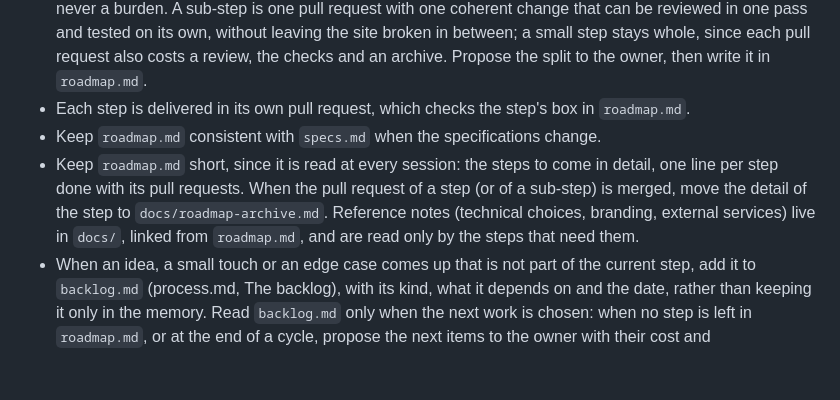
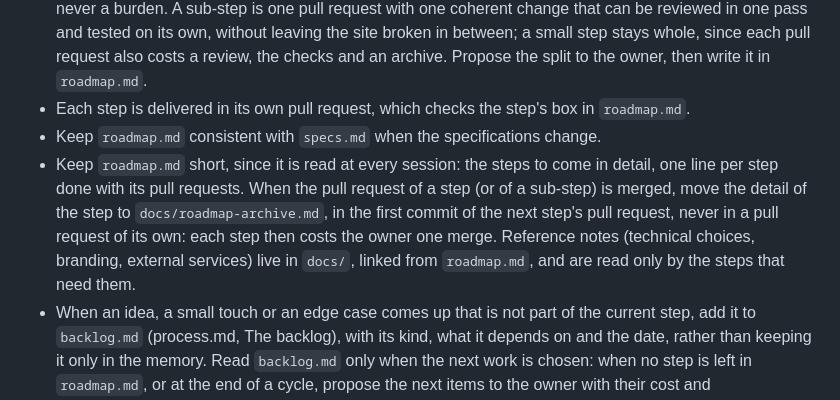
Before and after one commit to aunimhsn/astro-static-website-template, a Markdown page: CLAUDE.md, the part around the change. Drawn GitHub-style; blank space fills up the shorter version.

Commit message:
docs: archive a step in the next step's pull request (#6)
Co-authored-by: Claude Opus 5.5 <noreply@anthropic.com>

```diff
--- a/CLAUDE.md
+++ b/CLAUDE.md
@@ -39,7 +39,7 @@
 - At the start of each step, before writing any code, say which tools of `process.md` the change needs and why (Size a change); when a step turns out larger than sized, stop and size it again with the owner. Judge also whether splitting it into sub-steps (2a, 2b…) helps, and how finely: the split must be an advantage, never a burden. A sub-step is one pull request with one coherent change that can be reviewed in one pass and tested on its own, without leaving the site broken in between; a small step stays whole, since each pull request also costs a review, the checks and an archive. Propose the split to the owner, then write it in `roadmap.md`.
 - Each step is delivered in its own pull request, which checks the step's box in `roadmap.md`.
 - Keep `roadmap.md` consistent with `specs.md` when the specifications change.
-- Keep `roadmap.md` short, since it is read at every session: the steps to come in detail, one line per step done with its pull requests. When the pull request of a step (or of a sub-step) is merged, move the detail of the step to `docs/roadmap-archive.md`. Reference notes (technical choices, branding, external services) live in `docs/`, linked from `roadmap.md`, and are read only by the steps that need them.
+- Keep `roadmap.md` short, since it is read at every session: the steps to come in detail, one line per step done with its pull requests. When the pull request of a step (or of a sub-step) is merged, move the detail of the step to `docs/roadmap-archive.md`, in the first commit of the next step's pull request, never in a pull request of its own: each step then costs the owner one merge. Reference notes (technical choices, branding, external services) live in `docs/`, linked from `roadmap.md`, and are read only by the steps that need them.
 - When an idea, a small touch or an edge case comes up that is not part of the current step, add it to `backlog.md` (process.md, The backlog), with its kind, what it depends on and the date, rather than keeping it only in the memory. Read `backlog.md` only when the next work is chosen: when no step is left in `roadmap.md`, or at the end of a cycle, propose the next items to the owner with their cost and dependencies.
 - Read `specs.md` by section: list its headings first (`grep -n '^#' specs.md`), then read only the sections the step needs.
 - When the pull request of a step (or of a sub-step) is merged, tell the owner that the step is done and remind them to start a new session for the next step by typing `/clear` (give them the command): a fresh session costs far fewer tokens, and `roadmap.md` and the memory hold what is needed to resume.
```
